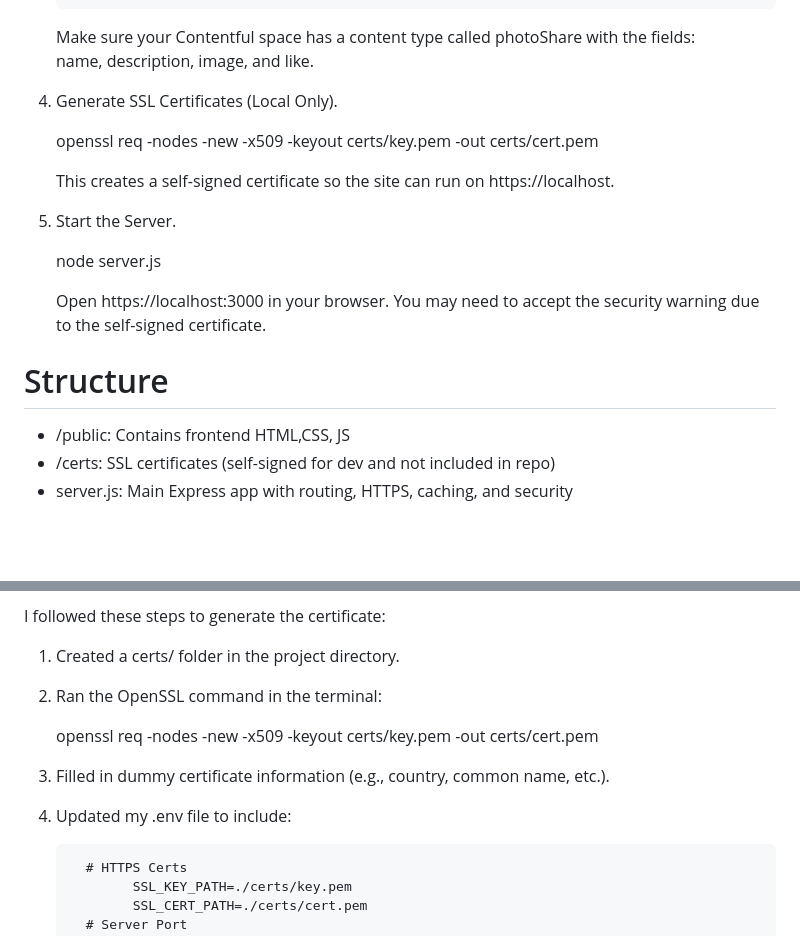
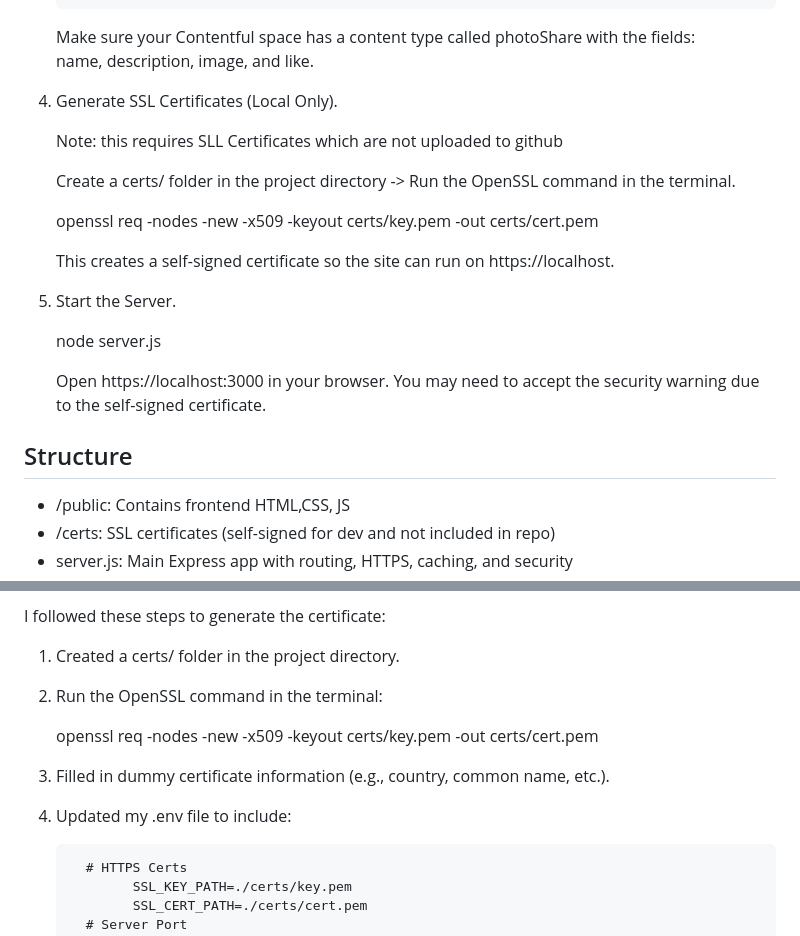
Before and after one commit to PeraltaFrian/photo-sharing, a Markdown page: README.md, 2 parts joined by grey strips. GitHub-like rendering; blank space fills up the shorter version.

```diff
--- a/README.md
+++ b/README.md
@@ -44,17 +44,21 @@ A simple photo sharing web application where users can upload, view, and like im
 
 6. Generate SSL Certificates (Local Only).
 
+      Note: this requires SLL Certificates which are not uploaded to github
+
+      Create a certs/ folder in the project directory -> Run the OpenSSL command in the terminal.
+
       openssl req -nodes -new -x509 -keyout certs/key.pem -out certs/cert.pem
 
       This creates a self-signed certificate so the site can run on https://localhost.
 
-7. Start the Server.
+8. Start the Server.
 
       node server.js
 
       Open https://localhost:3000 in your browser. You may need to accept the security warning due to the self-signed certificate.
 
-# Structure
+## Structure
 - /public: Contains frontend HTML,CSS, JS
 - /certs: SSL certificates (self-signed for dev and not included in repo)
 - server.js: Main Express app with routing, HTTPS, caching, and security
@@ -78,11 +82,12 @@ I followed these steps to generate the certificate:
 
 1. Created a certs/ folder in the project directory.
 
-2. Ran the OpenSSL command in the terminal:
+2. Run the OpenSSL command in the terminal:
 
       openssl req -nodes -new -x509 -keyout certs/key.pem -out certs/cert.pem
-3. Filled in dummy certificate information (e.g., country, common name, etc.).
-4. Updated my .env file to include:
+
+4. Filled in dummy certificate information (e.g., country, common name, etc.).
+5. Updated my .env file to include:
 
          # HTTPS Certs
                SSL_KEY_PATH=./certs/key.pem
```
Also changed, not shown: other parts of README.md (+1 -1 lines).
